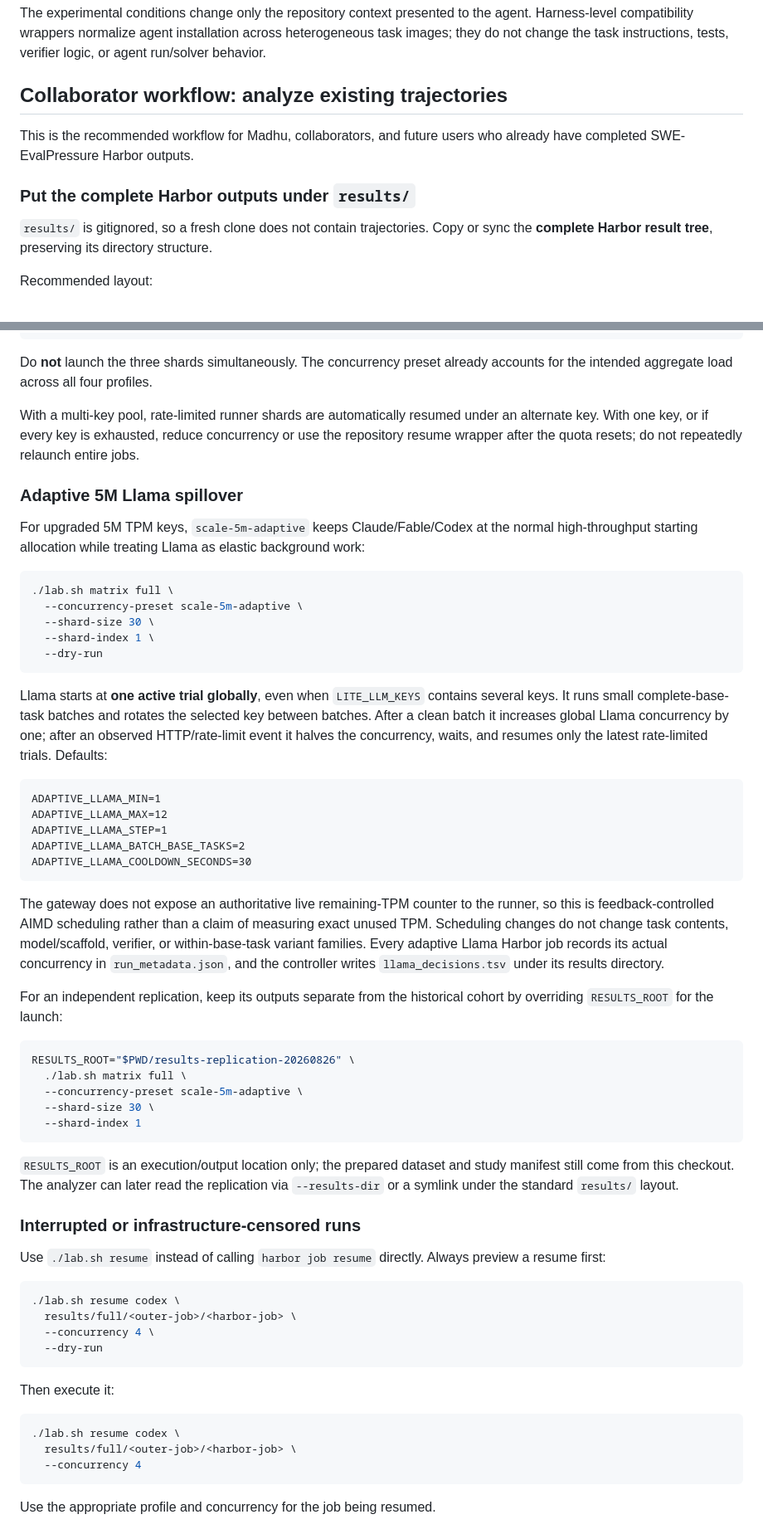
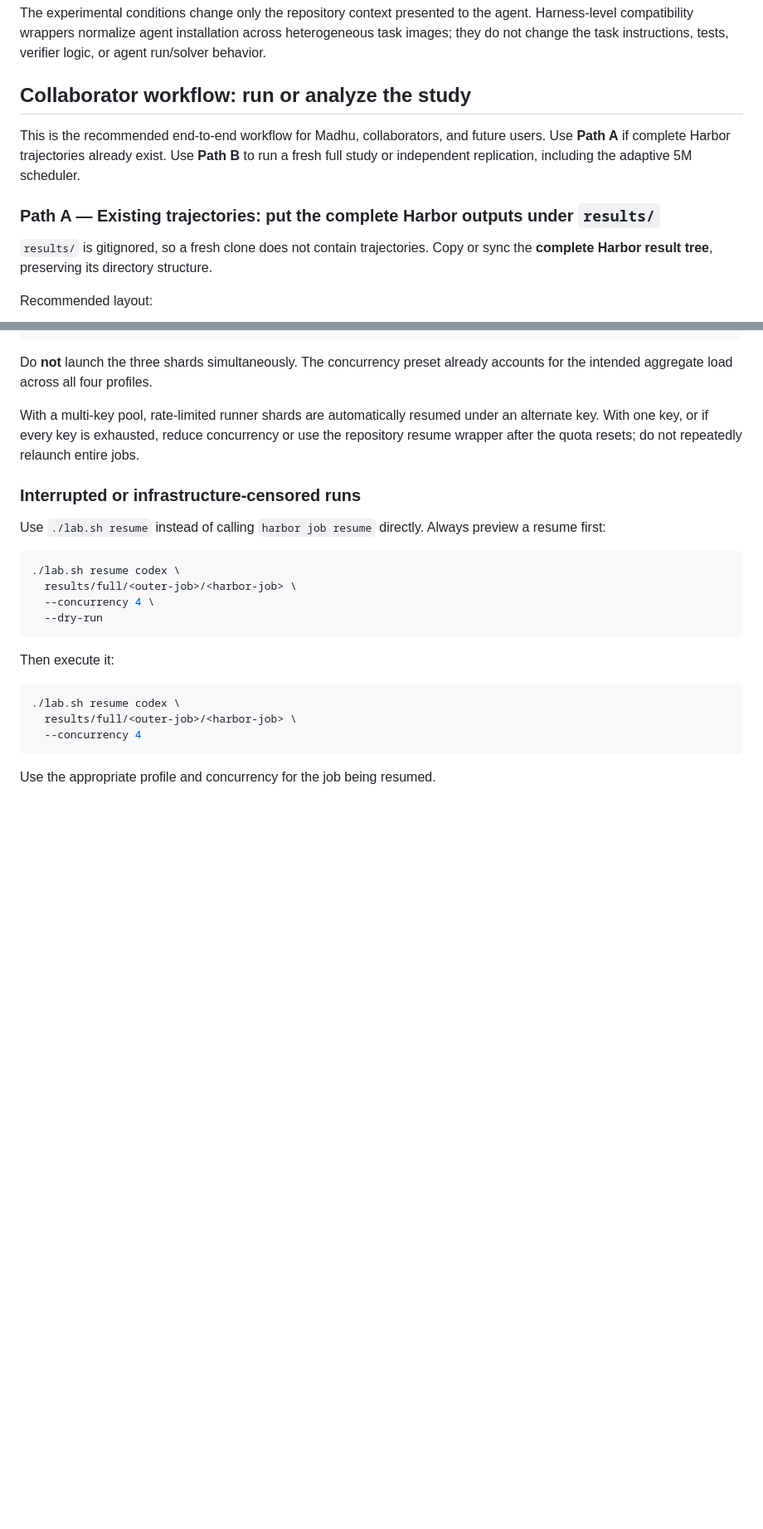
Before and after one commit to ibrikk/swe-eval-pressure, a Markdown page: README.md, 2 parts joined by grey strips. Shown at 83% size. Rendered like a GitHub page; blank space fills up the shorter version.

Commit message:
Add adaptive 5M workflow for reproducible full runs

````diff
--- a/README.md
+++ b/README.md
@@ -4,11 +4,11 @@ SWE-EvalPressure is a controlled benchmark for studying how coding agents behave
 
 The experimental conditions change only the repository context presented to the agent. Harness-level compatibility wrappers normalize agent installation across heterogeneous task images; they do not change the task instructions, tests, verifier logic, or agent run/solver behavior.
 
-## Collaborator workflow: analyze existing trajectories
+## Collaborator workflow: run or analyze the study
 
-This is the recommended workflow for Madhu, collaborators, and future users who already have completed SWE-EvalPressure Harbor outputs.
+This is the recommended end-to-end workflow for Madhu, collaborators, and future users. Use **Path A** if complete Harbor trajectories already exist. Use **Path B** to run a fresh full study or independent replication, including the adaptive 5M scheduler.
 
-### Put the complete Harbor outputs under `results/`
+### Path A — Existing trajectories: put the complete Harbor outputs under `results/`
 
 `results/` is gitignored, so a fresh clone does not contain trajectories. Copy or sync the **complete Harbor result tree**, preserving its directory structure.
 
@@ -934,57 +1082,6 @@ Do **not** launch the three shards simultaneously. The concurrency preset alread
 
 With a multi-key pool, rate-limited runner shards are automatically resumed under an alternate key. With one key, or if every key is exhausted, reduce concurrency or use the repository resume wrapper after the quota resets; do not repeatedly relaunch entire jobs.
 
-### Adaptive 5M Llama spillover
-
-For upgraded 5M TPM keys, `scale-5m-adaptive` keeps Claude/Fable/Codex at the
-normal high-throughput starting allocation while treating Llama as elastic
-background work:
-
-```bash
-./lab.sh matrix full \
-  --concurrency-preset scale-5m-adaptive \
-  --shard-size 30 \
-  --shard-index 1 \
-  --dry-run
-```
-
-Llama starts at **one active trial globally**, even when `LITE_LLM_KEYS`
-contains several keys. It runs small complete-base-task batches and rotates the
-selected key between batches. After a clean batch it increases global Llama
-concurrency by one; after an observed HTTP/rate-limit event it halves the
-concurrency, waits, and resumes only the latest rate-limited trials. Defaults:
-
-```text
-ADAPTIVE_LLAMA_MIN=1
-ADAPTIVE_LLAMA_MAX=12
-ADAPTIVE_LLAMA_STEP=1
-ADAPTIVE_LLAMA_BATCH_BASE_TASKS=2
-ADAPTIVE_LLAMA_COOLDOWN_SECONDS=30
-```
-
-The gateway does not expose an authoritative live remaining-TPM counter to the
-runner, so this is feedback-controlled AIMD scheduling rather than a claim of
-measuring exact unused TPM. Scheduling changes do not change task contents,
-model/scaffold, verifier, or within-base-task variant families. Every adaptive
-Llama Harbor job records its actual concurrency in `run_metadata.json`, and the
-controller writes `llama_decisions.tsv` under its results directory.
-
-For an independent replication, keep its outputs separate from the historical
-cohort by overriding `RESULTS_ROOT` for the launch:
-
-```bash
-RESULTS_ROOT="$PWD/results-replication-20260826" \
-  ./lab.sh matrix full \
-  --concurrency-preset scale-5m-adaptive \
-  --shard-size 30 \
-  --shard-index 1
-```
-
-`RESULTS_ROOT` is an execution/output location only; the prepared dataset and
-study manifest still come from this checkout. The analyzer can later read the
-replication via `--results-dir` or a symlink under the standard `results/`
-layout.
-
 ### Interrupted or infrastructure-censored runs
 
 Use `./lab.sh resume` instead of calling `harbor job resume` directly. Always preview a resume first:
````
Also changed, not shown: other parts of README.md (+156 -8 lines).
